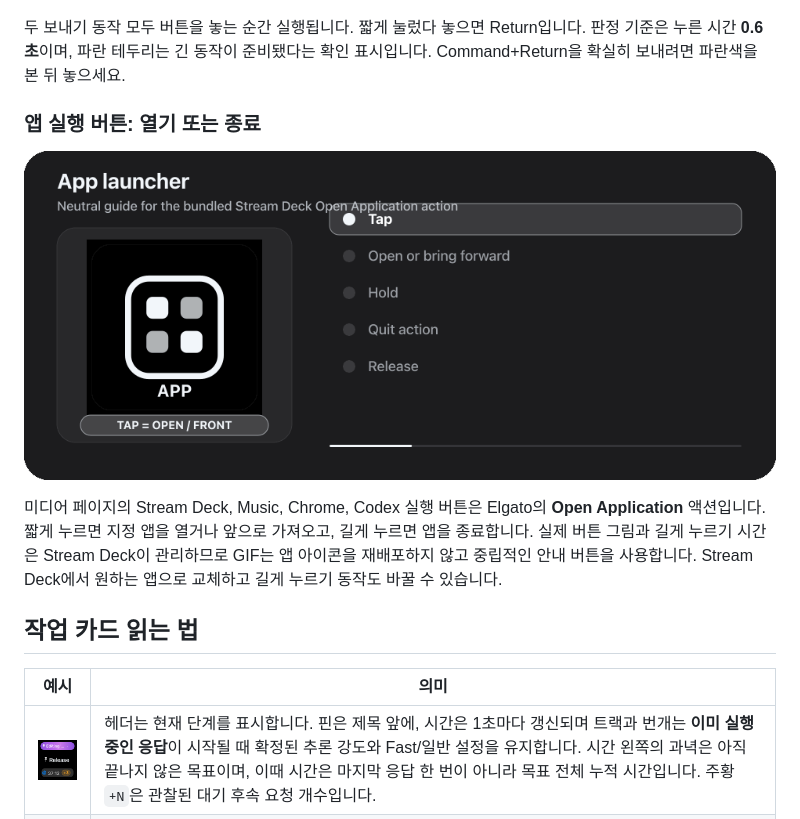
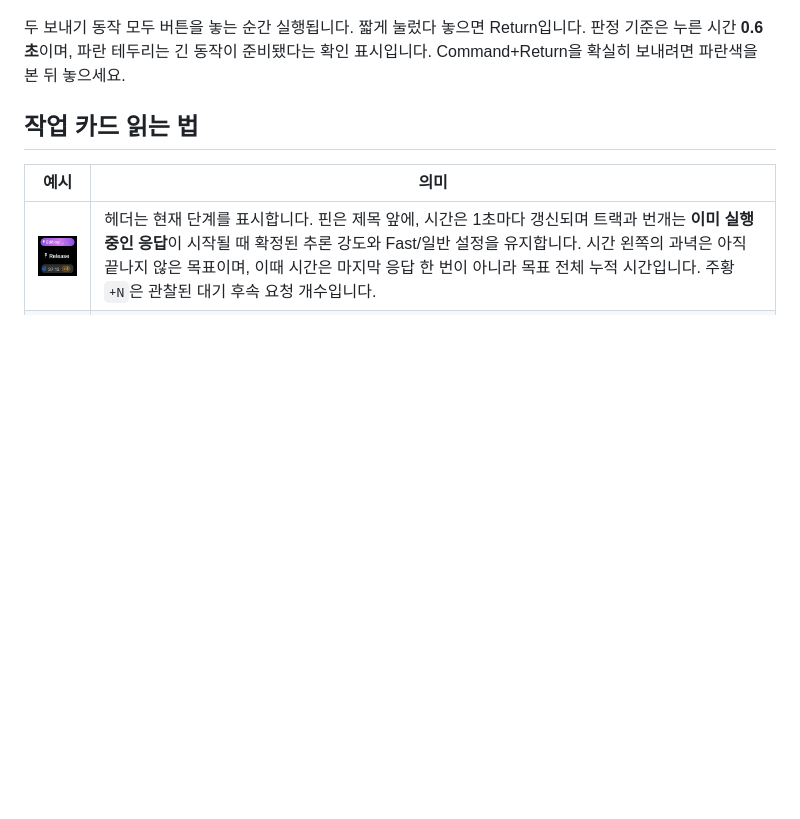
Before and after one commit to y5862000/threaddeck-for-codex, a Markdown page: README.ko.md, the part around the change. Rendered like a GitHub page; blank space fills up the shorter version.

Commit message:
Remove app launcher demo from README

```diff
--- a/README.ko.md
+++ b/README.ko.md
@@ -121,12 +121,6 @@ Micro 연결이 활성화되면 이 기능들은 Codex 내부 명령을 사용
 ![짧게 누른 Return과 길게 눌러 파란색으로 준비된 Command-Return 상태](docs/media/send-long-press.gif)
 
 두 보내기 동작 모두 버튼을 놓는 순간 실행됩니다. 짧게 눌렀다 놓으면 Return입니다. 판정 기준은 누른 시간 **0.6초**이며, 파란 테두리는 긴 동작이 준비됐다는 확인 표시입니다. Command+Return을 확실히 보내려면 파란색을 본 뒤 놓으세요.
-
-### 앱 실행 버튼: 열기 또는 종료
-
-![기본 앱 실행 버튼을 짧게 눌러 열거나 앞으로 가져오고 길게 눌러 종료하는 중립 안내](docs/media/app-launcher-long-press.gif)
-
-미디어 페이지의 Stream Deck, Music, Chrome, Codex 실행 버튼은 Elgato의 **Open Application** 액션입니다. 짧게 누르면 지정 앱을 열거나 앞으로 가져오고, 길게 누르면 앱을 종료합니다. 실제 버튼 그림과 길게 누르기 시간은 Stream Deck이 관리하므로 GIF는 앱 아이콘을 재배포하지 않고 중립적인 안내 버튼을 사용합니다. Stream Deck에서 원하는 앱으로 교체하고 길게 누르기 동작도 바꿀 수 있습니다.
 
 ## 작업 카드 읽는 법
 
```
Also changed, not shown: README.md (+0 -6 lines).
